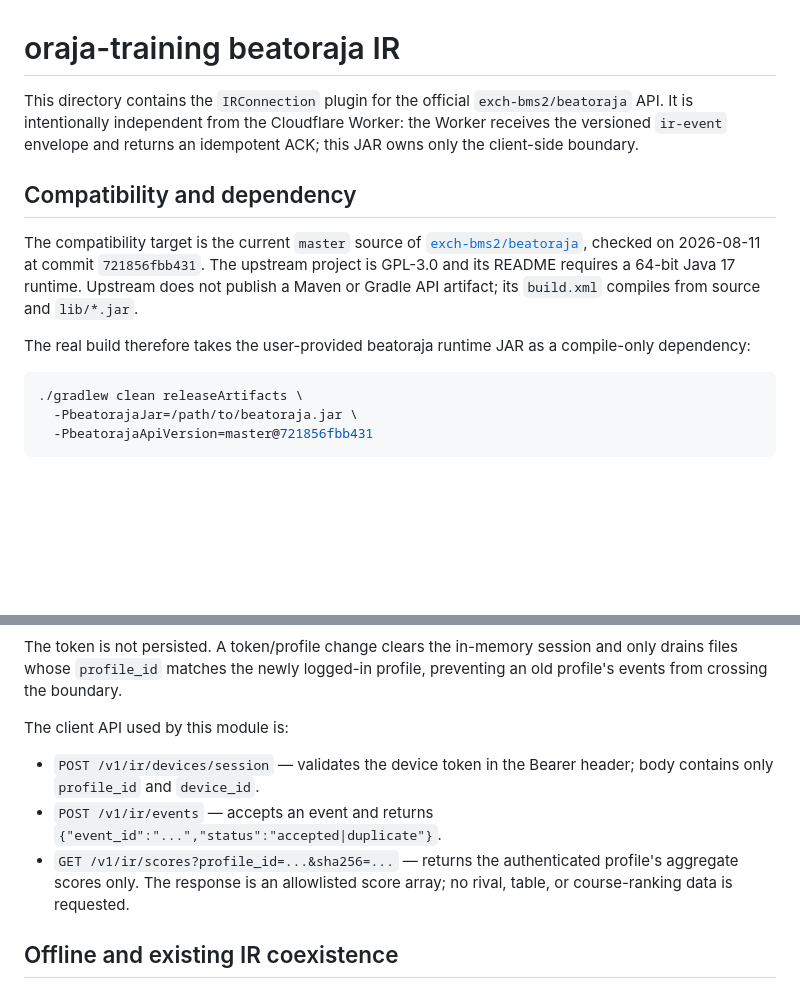
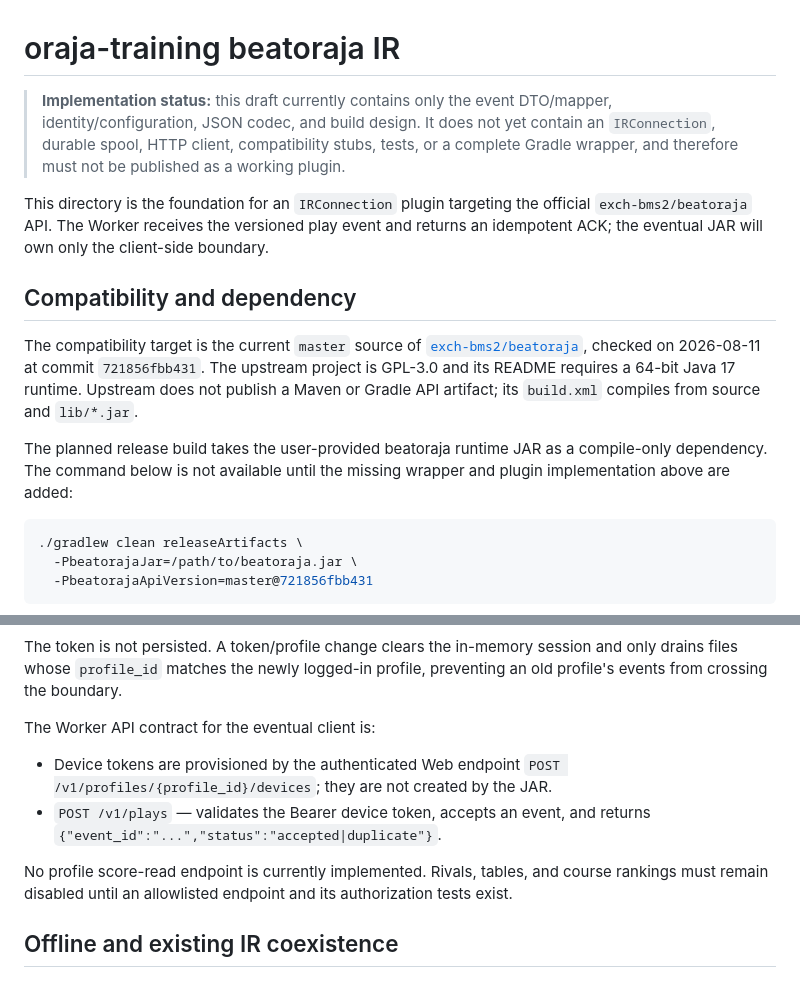
Before and after one commit to ryutek0821/oraja-traning, a Markdown page: cloudflare/ir/README.md, 2 parts joined by grey strips. Rendered like a GitHub page; blank space fills up the shorter version.

Commit message:
[IR JAR] 実装状況とWorker契約を正確化
Refs #13

````diff
--- a/cloudflare/ir/README.md
+++ b/cloudflare/ir/README.md
@@ -1,9 +1,15 @@
 # oraja-training beatoraja IR
 
-This directory contains the `IRConnection` plugin for the official
-`exch-bms2/beatoraja` API.  It is intentionally independent from the
-Cloudflare Worker: the Worker receives the versioned `ir-event` envelope and
-returns an idempotent ACK; this JAR owns only the client-side boundary.
+> **Implementation status:** this draft currently contains only the event
+> DTO/mapper, identity/configuration, JSON codec, and build design.  It does
+> not yet contain an `IRConnection`, durable spool, HTTP client, compatibility
+> stubs, tests, or a complete Gradle wrapper, and therefore must not be
+> published as a working plugin.
+
+This directory is the foundation for an `IRConnection` plugin targeting the
+official `exch-bms2/beatoraja` API.  The Worker receives the versioned play
+event and returns an idempotent ACK; the eventual JAR will own only the
+client-side boundary.
 
 ## Compatibility and dependency
 
@@ -13,8 +19,9 @@ The compatibility target is the current `master` source of
 README requires a 64-bit Java 17 runtime.  Upstream does not publish a Maven
 or Gradle API artifact; its `build.xml` compiles from source and `lib/*.jar`.
 
-The real build therefore takes the user-provided beatoraja runtime JAR as a
-compile-only dependency:
+The planned release build takes the user-provided beatoraja runtime JAR as a
+compile-only dependency.  The command below is not available until the
+missing wrapper and plugin implementation above are added:
 
 ```sh
 ./gradlew clean releaseArtifacts \
@@ -90,15 +97,16 @@ The token is not persisted.  A token/profile change clears the in-memory
 session and only drains files whose `profile_id` matches the newly logged-in
 profile, preventing an old profile's events from crossing the boundary.
 
-The client API used by this module is:
+The Worker API contract for the eventual client is:
 
-* `POST /v1/ir/devices/session` — validates the device token in the Bearer
-  header; body contains only `profile_id` and `device_id`.
-* `POST /v1/ir/events` — accepts an event and returns
+* Device tokens are provisioned by the authenticated Web endpoint
+  `POST /v1/profiles/{profile_id}/devices`; they are not created by the JAR.
+* `POST /v1/plays` — validates the Bearer device token, accepts an event, and returns
   `{"event_id":"...","status":"accepted|duplicate"}`.
-* `GET /v1/ir/scores?profile_id=...&sha256=...` — returns the authenticated
-  profile's aggregate scores only.  The response is an allowlisted score
-  array; no rival, table, or course-ranking data is requested.
+
+No profile score-read endpoint is currently implemented.  Rivals, tables,
+and course rankings must remain disabled until an allowlisted endpoint and
+its authorization tests exist.
 
 ## Offline and existing IR coexistence
 
````
